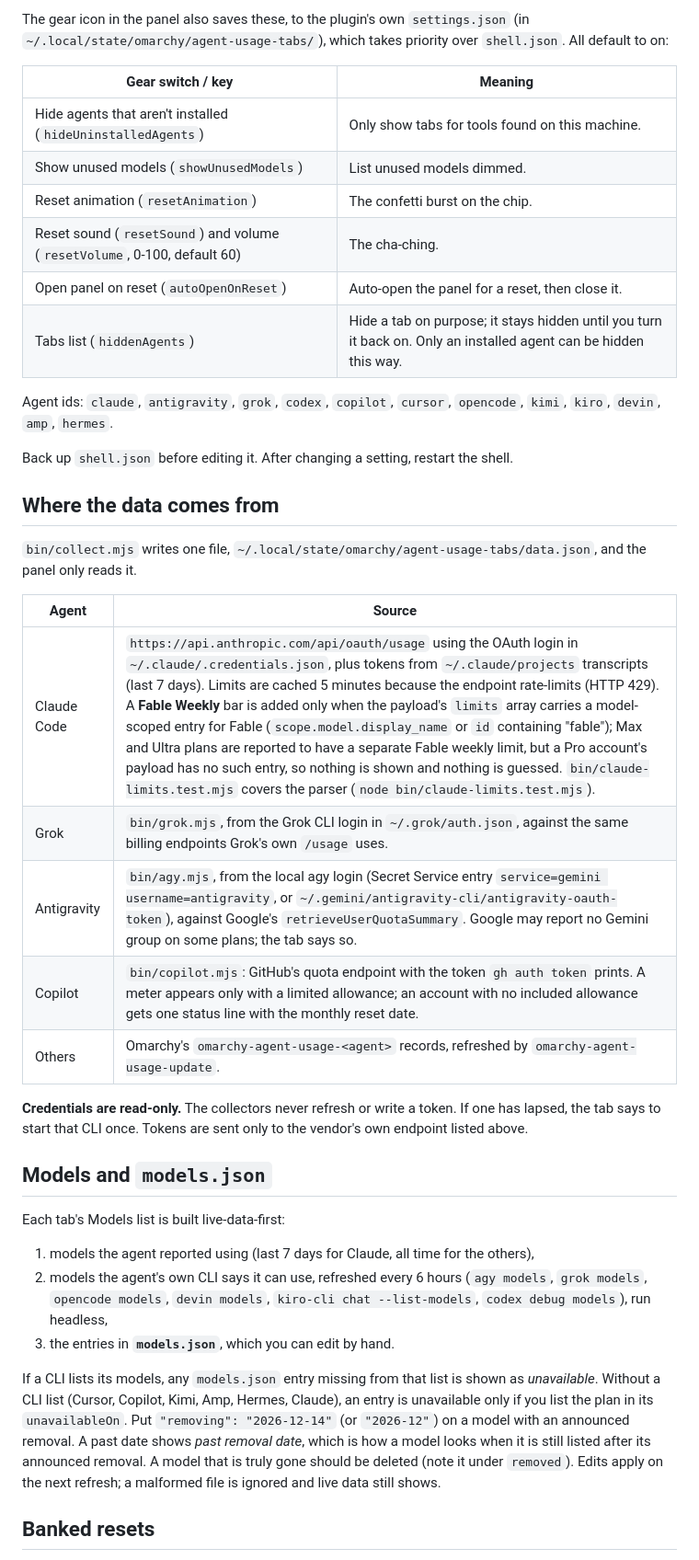
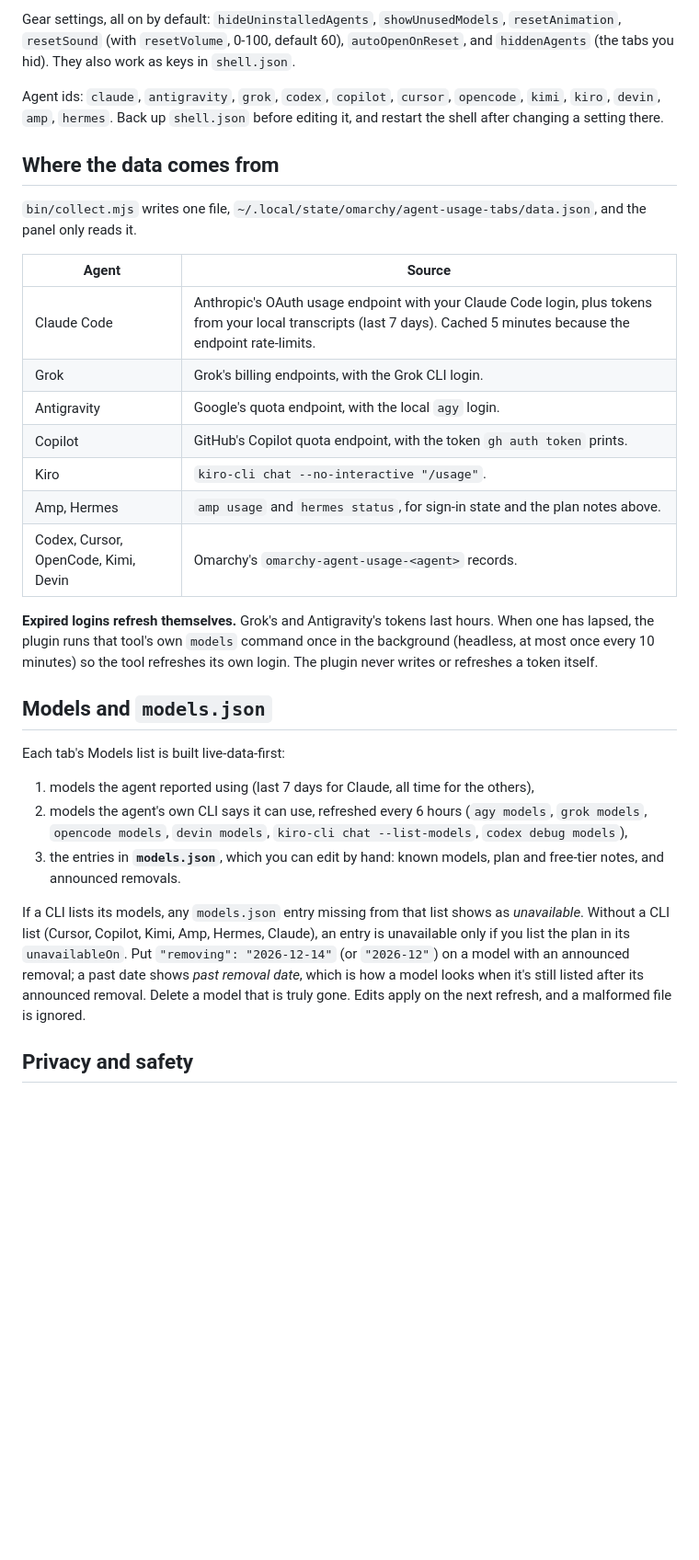
Before and after one commit to SpacemanProducts/spaceman-agent-usage-tabs, a Markdown page: README.md, the part around one of its changes. Shown at 92% size. GitHub-like rendering; blank space fills up the shorter version.

```diff
--- a/README.md
+++ b/README.md
@@ -137,59 +162,49 @@ Set these in the plugin's entry in `~/.config/omarchy/shell.json`:
 
-The gear icon in the panel also saves these, to the plugin's own `settings.json`
-(in `~/.local/state/omarchy/agent-usage-tabs/`), which takes priority over
-`shell.json`. All default to on:
+Gear settings, all on by default: `hideUninstalledAgents`, `showUnusedModels`,
+`resetAnimation`, `resetSound` (with `resetVolume`, 0-100, default 60), `autoOpenOnReset`,
+and `hiddenAgents` (the tabs you hid). They also work as keys in `shell.json`.
 
-| Gear switch / key | Meaning |
-|---|---|
-| Hide agents that aren't installed (`hideUninstalledAgents`) | Only show tabs for tools found on this machine. |
-| Show unused models (`showUnusedModels`) | List unused models dimmed. |
-| Reset animation (`resetAnimation`) | The confetti burst on the chip. |
-| Reset sound (`resetSound`) and volume (`resetVolume`, 0-100, default 60) | The cha-ching. |
-| Open panel on reset (`autoOpenOnReset`) | Auto-open the panel for a reset, then close it. |
-| Tabs list (`hiddenAgents`) | Hide a tab on purpose; it stays hidden until you turn it back on. Only an installed agent can be hidden this way. |
-
-Agent ids: `claude`, `antigravity`, `grok`, `codex`, `copilot`, `cursor`,
-`opencode`, `kimi`, `kiro`, `devin`, `amp`, `hermes`.
-
-Back up `shell.json` before editing it. After changing a setting, restart the
-shell.
+Agent ids: `claude`, `antigravity`, `grok`, `codex`, `copilot`, `cursor`, `opencode`,
+`kimi`, `kiro`, `devin`, `amp`, `hermes`. Back up `shell.json` before editing it, and restart
+the shell after changing a setting there.
 
 ## Where the data comes from
 
-`bin/collect.mjs` writes one file,
-`~/.local/state/omarchy/agent-usage-tabs/data.json`, and the panel only reads
-it.
+`bin/collect.mjs` writes one file, `~/.local/state/omarchy/agent-usage-tabs/data.json`, and the
+panel only reads it.
 
 | Agent | Source |
 |---|---|
-| Claude Code | `https://api.anthropic.com/api/oauth/usage` using the OAuth login in `~/.claude/.credentials.json`, plus tokens from `~/.claude/projects` transcripts (last 7 days). Limits are cached 5 minutes because the endpoint rate-limits (HTTP 429). A **Fable Weekly** bar is added only when the payload's `limits` array carries a model-scoped entry for Fable (`scope.model.display_name` or `id` containing "fable"); Max and Ultra plans are reported to have a separate Fable weekly limit, but a Pro account's payload has no such entry, so nothing is shown and nothing is guessed. `bin/claude-limits.test.mjs` covers the parser (`node bin/claude-limits.test.mjs`). |
-| Grok | `bin/grok.mjs`, from the Grok CLI login in `~/.grok/auth.json`, against the same billing endpoints Grok's own `/usage` uses. |
-| Antigravity | `bin/agy.mjs`, from the local agy login (Secret Service entry `service=gemini username=antigravity`, or `~/.gemini/antigravity-cli/antigravity-oauth-token`), against Google's `retrieveUserQuotaSummary`. Google may report no Gemini group on some plans; the tab says so. |
-| Copilot | `bin/copilot.mjs`: GitHub's quota endpoint with the token `gh auth token` prints. A meter appears only with a limited allowance; an account with no included allowance gets one status line with the monthly reset date. |
-| Others | Omarchy's `omarchy-agent-usage-<agent>` records, refreshed by `omarchy-agent-usage-update`. |
+| Claude Code | Anthropic's OAuth usage endpoint with your Claude Code login, plus tokens from your local transcripts (last 7 days). Cached 5 minutes because the endpoint rate-limits. |
+| Grok | Grok's billing endpoints, with the Grok CLI login. |
+| Antigravity | Google's quota endpoint, with the local `agy` login. |
+| Copilot | GitHub's Copilot quota endpoint, with the token `gh auth token` prints. |
+| Kiro | `kiro-cli chat --no-interactive "/usage"`. |
+| Amp, Hermes | `amp usage` and `hermes status`, for sign-in state and the plan notes above. |
+| Codex, Cursor, OpenCode, Kimi, Devin | Omarchy's `omarchy-agent-usage-<agent>` records. |
 
-**Credentials are read-only.** The collectors never refresh or write a token.
-If one has lapsed, the tab says to start that CLI once. Tokens are sent only to
-the vendor's own endpoint listed above.
+**Expired logins refresh themselves.** Grok's and Antigravity's tokens last hours. When one has
+lapsed, the plugin runs that tool's own `models` command once in the background (headless,
+at most once every 10 minutes) so the tool refreshes its own login. The plugin never writes
+or refreshes a token itself.
 
 ## Models and `models.json`
 
 Each tab's Models list is built live-data-first:
 
 1. models the agent reported using (last 7 days for Claude, all time for the others),
-2. models the agent's own CLI says it can use, refreshed every 6 hours
-   (`agy models`, `grok models`, `opencode models`, `devin models`,
-   `kiro-cli chat --list-models`, `codex debug models`), run headless,
-3. the entries in **`models.json`**, which you can edit by hand.
+2. models the agent's own CLI says it can use, refreshed every 6 hours (`agy models`,
+   `grok models`, `opencode models`, `devin models`, `kiro-cli chat --list-models`,
+   `codex debug models`),
+3. the entries in **`models.json`**, which you can edit by hand: known models, plan and
+   free-tier notes, and announced removals.
 
-If a CLI lists its models, any `models.json` entry missing from that list is
-shown as *unavailable*. Without a CLI list (Cursor, Copilot, Kimi, Amp,
-Hermes, Claude), an entry is unavailable only if you list the plan in its
-`unavailableOn`. Put `"removing": "2026-12-14"` (or `"2026-12"`) on a model with
-an announced removal. A past date shows *past removal date*, which is how a
-model looks when it is still listed after its announced removal. A model that
-is truly gone should be deleted (note it under `removed`). Edits apply on the
-next refresh; a malformed file is ignored and live data still shows.
+If a CLI lists its models, any `models.json` entry missing from that list shows as
+*unavailable*. Without a CLI list (Cursor, Copilot, Kimi, Amp, Hermes, Claude), an entry is
+unavailable only if you list the plan in its `unavailableOn`. Put `"removing": "2026-12-14"`
+(or `"2026-12"`) on a model with an announced removal; a past date shows *past removal date*,
+which is how a model looks when it's still listed after its announced removal. Delete a model
+that is truly gone. Edits apply on the next refresh, and a malformed file is ignored.
 
-## Banked resets
+## Privacy and safety
 
```
Also changed, not shown: other parts of README.md (+121 -121 lines), CHANGELOG.md (+5 -0 lines), CLAUDE.md (+15 -15 lines), docs/screenshot.png, docs/settings.png (added), 4 other files.
